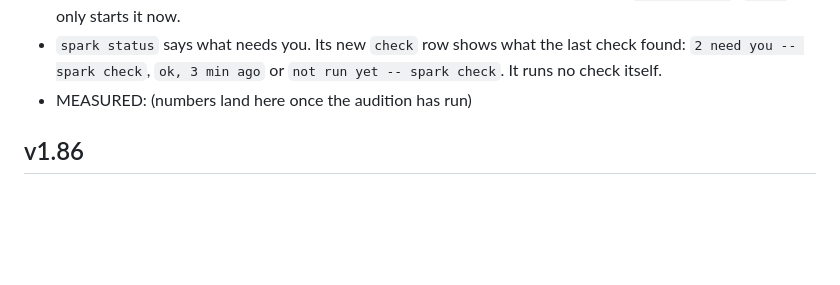
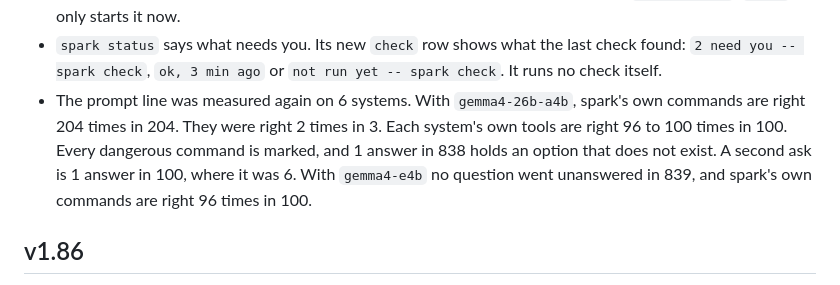
Before and after one commit to forgewright-ai/spark, a Markdown page: docs/CHANGELOG.md, the part around the change. GitHub-like rendering; blank space fills up the shorter version.

Commit message:
v1.87: the changelog's measured numbers
The gate run of 2026-10-05: six systems, both Gemma 4 models.

Co-Authored-By: Claude Fable 5.1 <noreply@anthropic.com>
Claude-Session: https://claude.ai/code/session_01JoCCgPKrLZFcpWbRnmM3xx

```diff
--- a/docs/CHANGELOG.md
+++ b/docs/CHANGELOG.md
@@ -69,7 +69,14 @@ asked again if it still has none.
 - `spark status` says what needs you. Its new `check` row shows what
   the last check found: `2 need you -- spark check`, `ok, 3 min ago` or
   `not run yet -- spark check`. It runs no check itself.
-- MEASURED: (numbers land here once the audition has run)
+- The prompt line was measured again on 6 systems. With
+  `gemma4-26b-a4b`, spark's own commands are right 204 times in 204.
+  They were right 2 times in 3. Each system's
+  own tools are right 96 to 100 times in 100. Every dangerous command
+  is marked, and 1 answer in 838 holds an option that does not exist.
+  A second ask is 1 answer in 100, where it was 6. With `gemma4-e4b`
+  no question went unanswered in 839, and spark's own commands are
+  right 96 times in 100.
 
 ## v1.86
 
```
